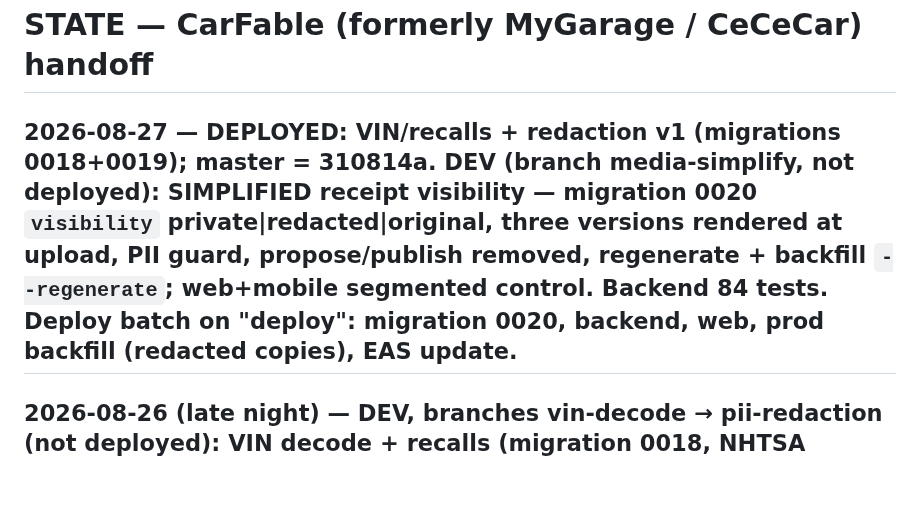
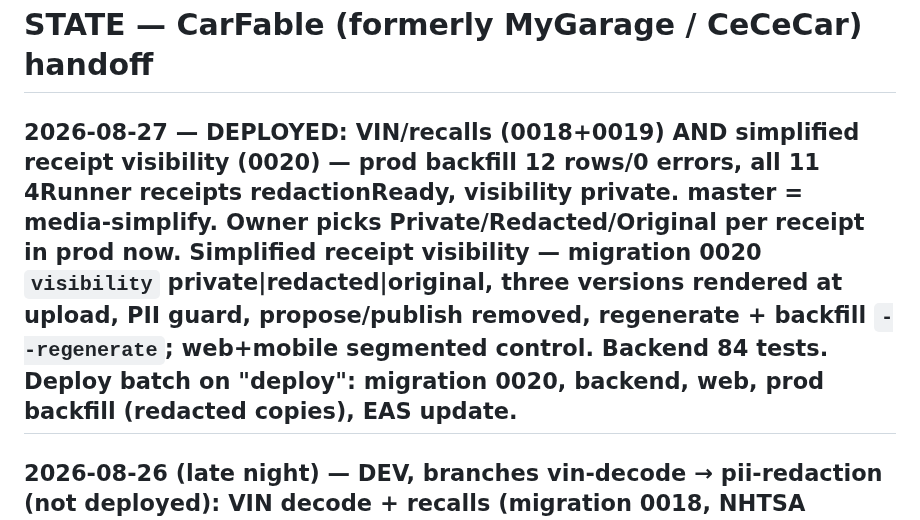
Before and after one commit to joseprupi/mygarage, a Markdown page: .claude/STATE.md, the part around the change. Drawn GitHub-style; blank space fills up the shorter version.

Commit message:
state: simplified visibility deployed + backfilled
Co-Authored-By: Claude Fable 5 <noreply@anthropic.com>
Claude-Session: https://claude.ai/code/session_01XcaVwJoxJLv9WeSZ4KP2e6

```diff
--- a/.claude/STATE.md
+++ b/.claude/STATE.md
@@ -1,6 +1,6 @@
 # STATE — CarFable (formerly MyGarage / CeCeCar) handoff
 
-## 2026-08-27 — DEPLOYED: VIN/recalls + redaction v1 (migrations 0018+0019); master = 310814a. DEV (branch media-simplify, not deployed): SIMPLIFIED receipt visibility — migration 0020 `visibility` private|redacted|original, three versions rendered at upload, PII guard, propose/publish removed, regenerate + backfill `--regenerate`; web+mobile segmented control. Backend 84 tests. Deploy batch on "deploy": migration 0020, backend, web, prod backfill (redacted copies), EAS update.
+## 2026-08-27 — DEPLOYED: VIN/recalls (0018+0019) AND simplified receipt visibility (0020) — prod backfill 12 rows/0 errors, all 11 4Runner receipts redactionReady, visibility private. master = media-simplify. Owner picks Private/Redacted/Original per receipt in prod now. Simplified receipt visibility — migration 0020 `visibility` private|redacted|original, three versions rendered at upload, PII guard, propose/publish removed, regenerate + backfill `--regenerate`; web+mobile segmented control. Backend 84 tests. Deploy batch on "deploy": migration 0020, backend, web, prod backfill (redacted copies), EAS update.
 
 ## 2026-08-26 (late night) — DEV, branches vin-decode → pii-redaction (not deployed): VIN decode + recalls (migration 0018, NHTSA proxies, specs on vehicle, "from VIN" tags, web cover uploader) and receipt PII REDACTION (migration 0019; Gemini boxes → preview/final in public bucket; propose/boxes/publish/unpublish; opt-in per receipt; review UIs web+mobile). Backend 82 tests. Deploy batch on "deploy": migrations 0018+0019, backend, web, EAS update. Dev transmission receipt is in status "proposed" (owner to publish in UI).
 
```
Also changed, not shown: plan/FEATURES.md (+3 -3 lines).
